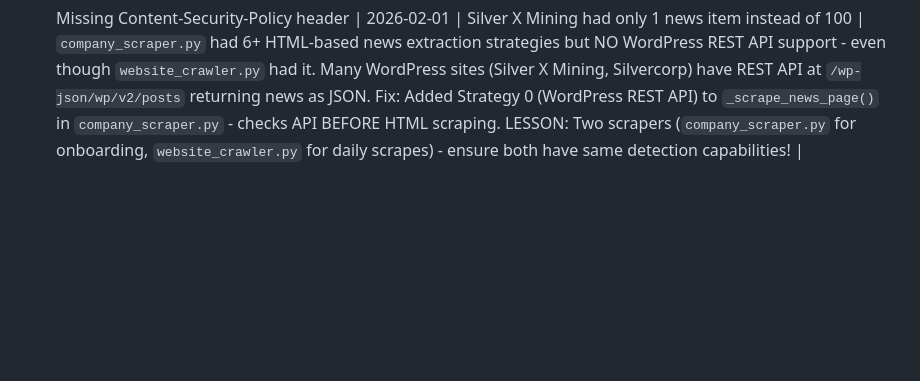
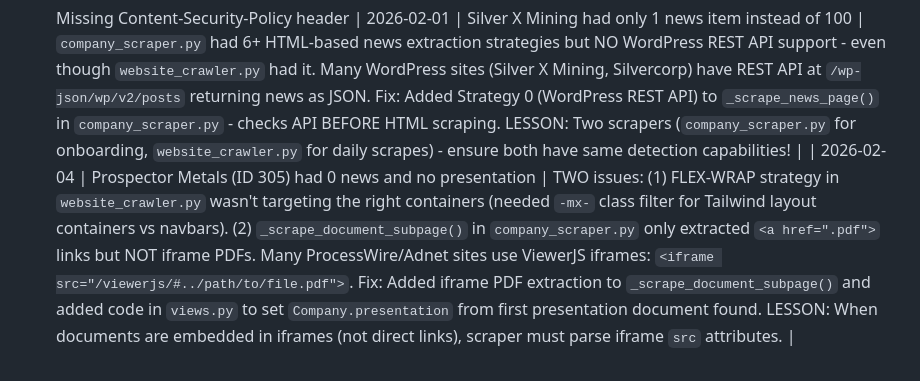
Before and after one commit to adamdasovich/goldventure, a Markdown page: CLAUDE.md, the part around the change. Rendered like a GitHub page; blank space fills up the shorter version.

Commit message:
Update CLAUDE.md with Prospector Metals lesson learned
Document the iframe PDF extraction fix and FLEX-WRAP strategy fix
for ProcessWire/Adnet sites that use ViewerJS to embed PDFs.

Co-Authored-By: Claude Opus 4.5 <noreply@anthropic.com>

```diff
--- a/CLAUDE.md
+++ b/CLAUDE.md
@@ -637,3 +637,4 @@ When making changes, check for:
 - [ ] URL inputs without server-side validation
 - [ ] Missing Content-Security-Policy header
 | 2026-02-01 | Silver X Mining had only 1 news item instead of 100 | `company_scraper.py` had 6+ HTML-based news extraction strategies but NO WordPress REST API support - even though `website_crawler.py` had it. Many WordPress sites (Silver X Mining, Silvercorp) have REST API at `/wp-json/wp/v2/posts` returning news as JSON. Fix: Added Strategy 0 (WordPress REST API) to `_scrape_news_page()` in `company_scraper.py` - checks API BEFORE HTML scraping. LESSON: Two scrapers (`company_scraper.py` for onboarding, `website_crawler.py` for daily scrapes) - ensure both have same detection capabilities! |
+| 2026-02-04 | Prospector Metals (ID 305) had 0 news and no presentation | TWO issues: (1) FLEX-WRAP strategy in `website_crawler.py` wasn't targeting the right containers (needed `-mx-` class filter for Tailwind layout containers vs navbars). (2) `_scrape_document_subpage()` in `company_scraper.py` only extracted `<a href=".pdf">` links but NOT iframe PDFs. Many ProcessWire/Adnet sites use ViewerJS iframes: `<iframe src="/viewerjs/#../path/to/file.pdf">`. Fix: Added iframe PDF extraction to `_scrape_document_subpage()` and added code in `views.py` to set `Company.presentation` from first presentation document found. LESSON: When documents are embedded in iframes (not direct links), scraper must parse iframe `src` attributes. |
```
